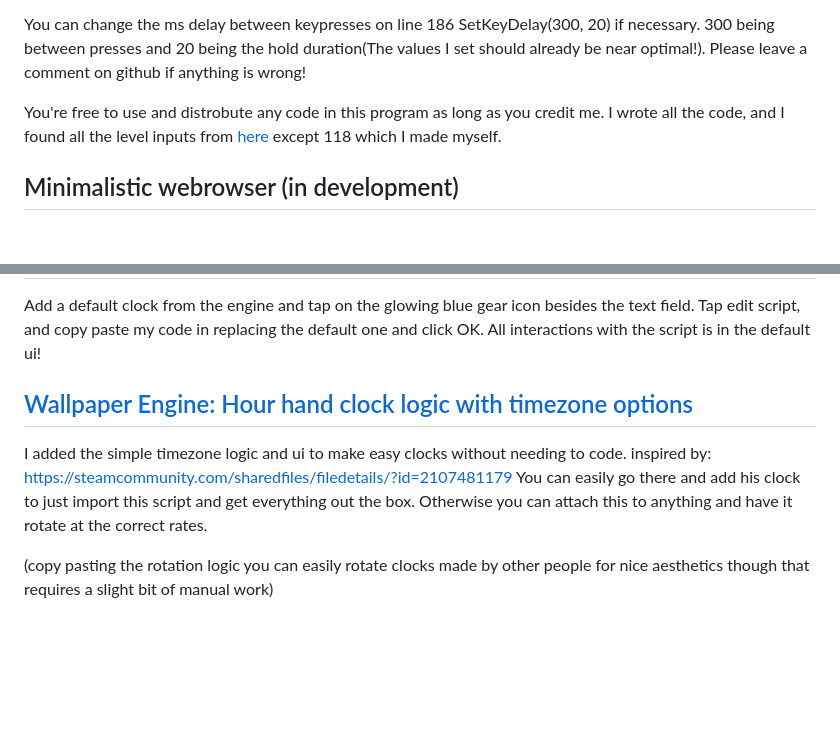
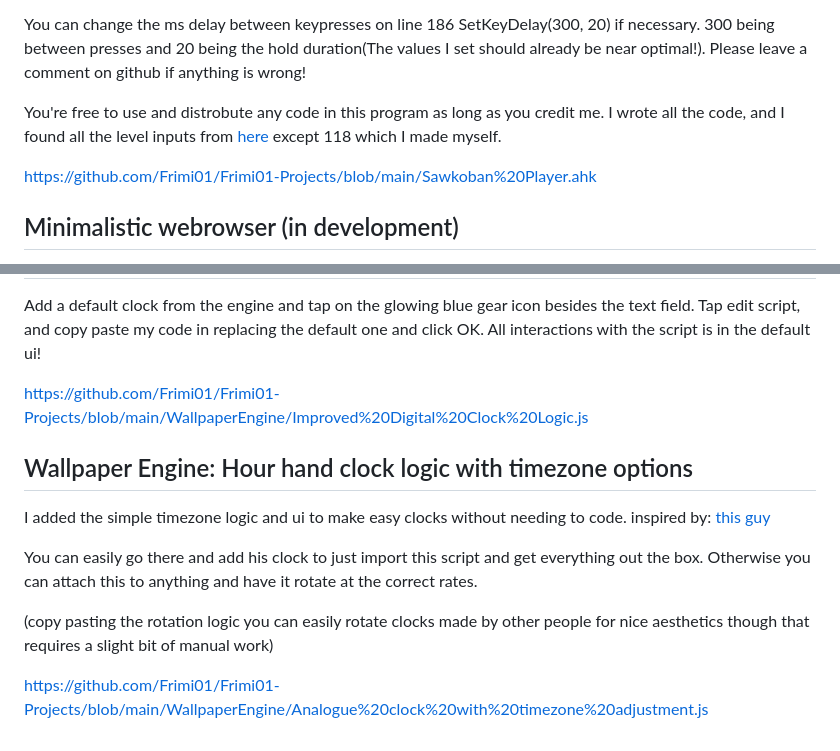
Before and after one commit to Frimi01/Frimi01-Projects, a Markdown page: README.md, 2 parts joined by grey strips. Rendered like a GitHub page; blank space fills up the shorter version.

```diff
--- a/README.md
+++ b/README.md
@@ -25,6 +25,8 @@ You can change the ms delay between keypresses on line 186 SetKeyDelay(300, 20)
 
 You're free to use and distrobute any code in this program as long as you credit me. I wrote all the code, and I found all the level inputs from [here](https://steamcommunity.com/sharedfiles/filedetails/?id=1468880175) except 118 which I made myself.
 
+https://github.com/Frimi01/Frimi01-Projects/blob/main/Sawkoban%20Player.ahk
+
 ## Minimalistic webrowser (in development)
 For now mostly what's stopping me from finishing the browser/website is some backend decisions that could impact the expandability and ease of installation. I'll share the project here soon most likely. It is in it's current state completely functional and very easy to use but it's lacking in certain areas I just want to fix and plan out before I would call it complete.
 
@@ -34,7 +36,11 @@ For now mostly what's stopping me from finishing the browser/website is some bac
 Add a default clock from the engine and tap on the glowing blue gear icon besides the text field. Tap edit script, and copy paste my code in replacing the default one and click OK. All interactions with the script is in the default ui!
 
-## [Wallpaper Engine: Hour hand clock logic with timezone options](https://github.com/Frimi01/Frimi01-Projects/blob/main/WallpaperEngine/Analogue%20clock%20with%20timezone%20adjustment.js)
-I added the simple timezone logic and ui to make easy clocks without needing to code.
-inspired by: https://steamcommunity.com/sharedfiles/filedetails/?id=2107481179 You can easily go there and add his clock to just import this script and get everything out the box. Otherwise you can attach this to anything and have it rotate at the correct rates.
+https://github.com/Frimi01/Frimi01-Projects/blob/main/WallpaperEngine/Improved%20Digital%20Clock%20Logic.js
+## Wallpaper Engine: Hour hand clock logic with timezone options
+I added the simple timezone logic and ui to make easy clocks without needing to code. inspired by: [this guy](https://steamcommunity.com/sharedfiles/filedetails/?id=2107481179)
+
+You can easily go there and add his clock to just import this script and get everything out the box. Otherwise you can attach this to anything and have it rotate at the correct rates.
 
 (copy pasting the rotation logic you can easily rotate clocks made by other people for nice aesthetics though that requires a slight bit of manual work)
+
+https://github.com/Frimi01/Frimi01-Projects/blob/main/WallpaperEngine/Analogue%20clock%20with%20timezone%20adjustment.js
```
Also changed, not shown: other parts of README.md (+2 -2 lines).
